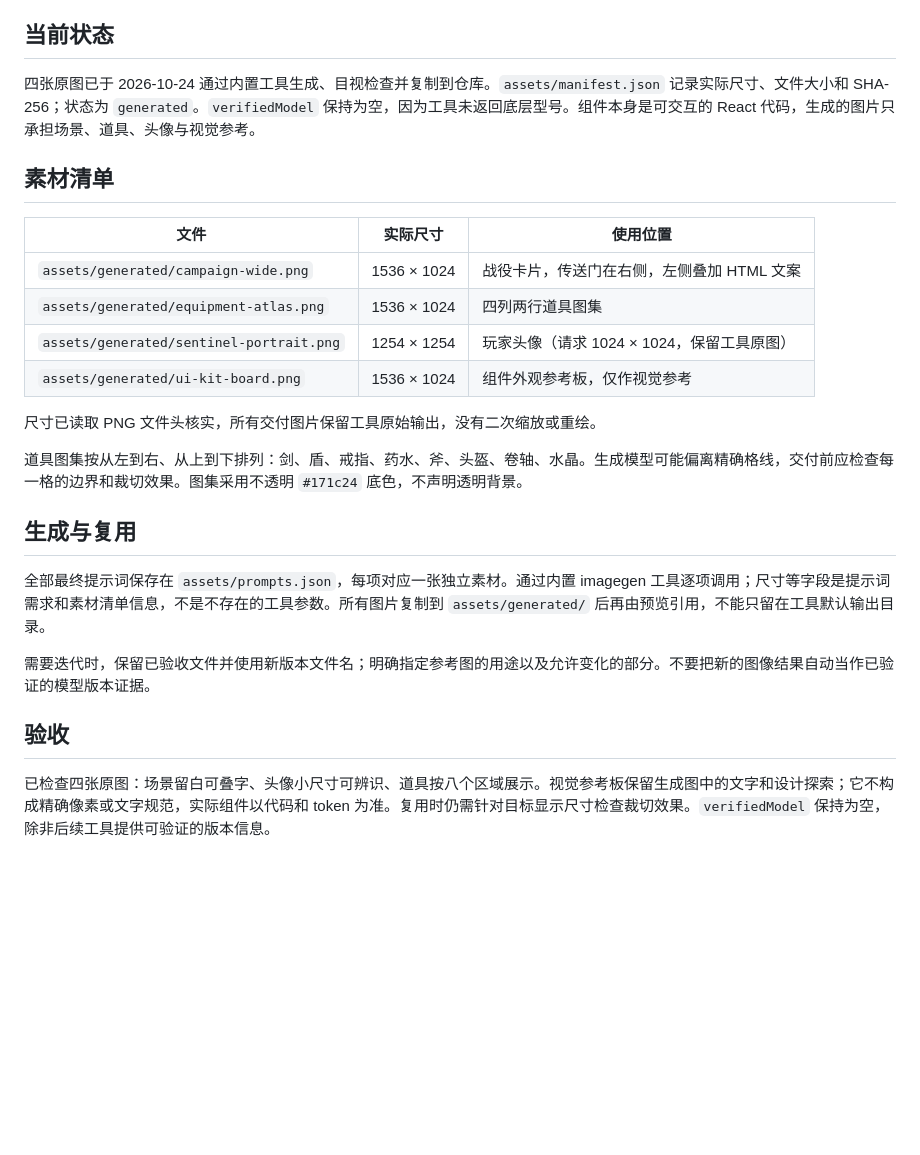
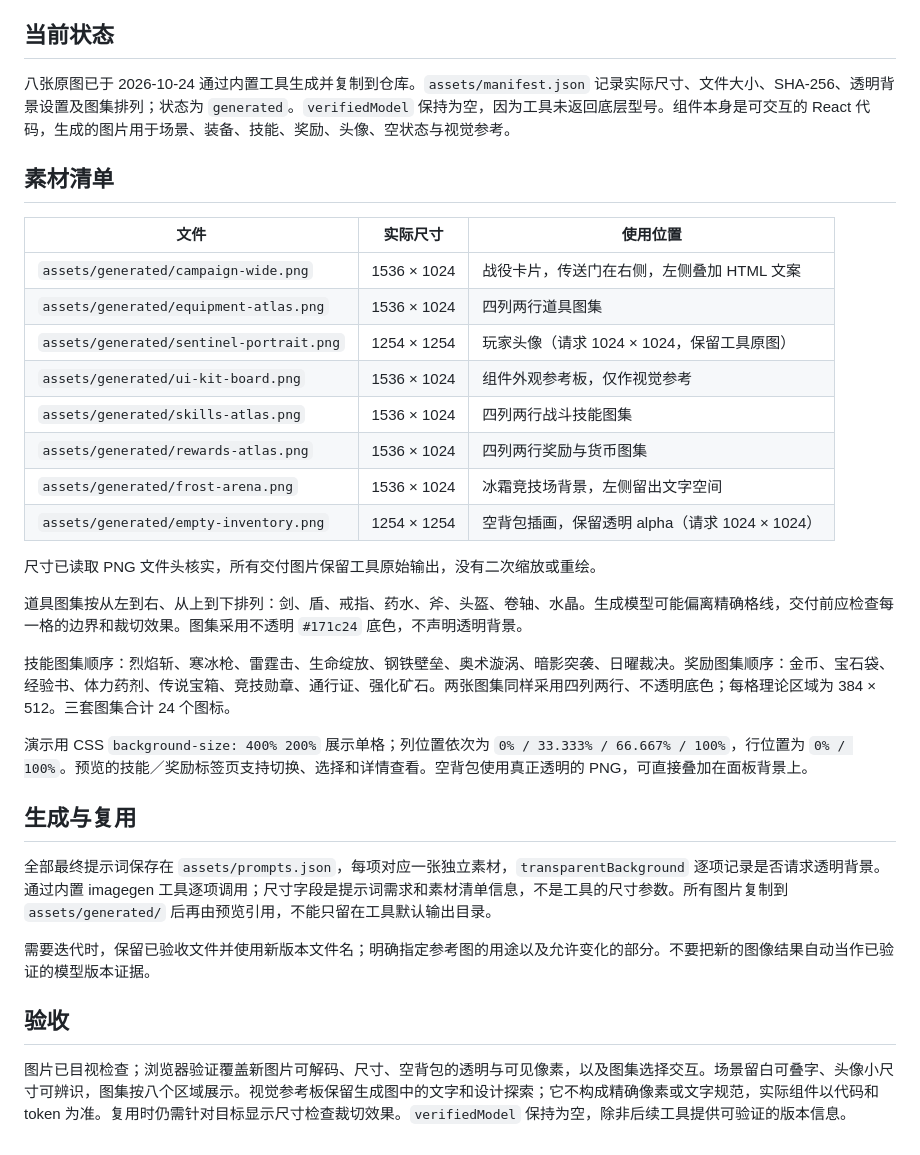
Before and after one commit to dravenlove/arena-ui, a Markdown page: docs/ASSETS.md, the part around the change. Rendered like a GitHub page; blank space fills up the shorter version.

```diff
--- a/docs/ASSETS.md
+++ b/docs/ASSETS.md
@@ -4,7 +4,7 @@
 
 ## 当前状态
 
-四张原图已于 2026-10-24 通过内置工具生成、目视检查并复制到仓库。`assets/manifest.json` 记录实际尺寸、文件大小和 SHA-256；状态为 `generated`。`verifiedModel` 保持为空，因为工具未返回底层型号。组件本身是可交互的 React 代码，生成的图片只承担场景、道具、头像与视觉参考。
+八张原图已于 2026-10-24 通过内置工具生成并复制到仓库。`assets/manifest.json` 记录实际尺寸、文件大小、SHA-256、透明背景设置及图集排列；状态为 `generated`。`verifiedModel` 保持为空，因为工具未返回底层型号。组件本身是可交互的 React 代码，生成的图片用于场景、装备、技能、奖励、头像、空状态与视觉参考。
 
 ## 素材清单
 
@@ -14,17 +14,25 @@
 | `assets/generated/equipment-atlas.png` | 1536 × 1024 | 四列两行道具图集 |
 | `assets/generated/sentinel-portrait.png` | 1254 × 1254 | 玩家头像（请求 1024 × 1024，保留工具原图） |
 | `assets/generated/ui-kit-board.png` | 1536 × 1024 | 组件外观参考板，仅作视觉参考 |
+| `assets/generated/skills-atlas.png` | 1536 × 1024 | 四列两行战斗技能图集 |
+| `assets/generated/rewards-atlas.png` | 1536 × 1024 | 四列两行奖励与货币图集 |
+| `assets/generated/frost-arena.png` | 1536 × 1024 | 冰霜竞技场背景，左侧留出文字空间 |
+| `assets/generated/empty-inventory.png` | 1254 × 1254 | 空背包插画，保留透明 alpha（请求 1024 × 1024） |
 
 尺寸已读取 PNG 文件头核实，所有交付图片保留工具原始输出，没有二次缩放或重绘。
 
 道具图集按从左到右、从上到下排列：剑、盾、戒指、药水、斧、头盔、卷轴、水晶。生成模型可能偏离精确格线，交付前应检查每一格的边界和裁切效果。图集采用不透明 `#171c24` 底色，不声明透明背景。
 
+技能图集顺序：烈焰斩、寒冰枪、雷霆击、生命绽放、钢铁壁垒、奥术漩涡、暗影突袭、日曜裁决。奖励图集顺序：金币、宝石袋、经验书、体力药剂、传说宝箱、竞技勋章、通行证、强化矿石。两张图集同样采用四列两行、不透明底色；每格理论区域为 384 × 512。三套图集合计 24 个图标。
+
+演示用 CSS `background-size: 400% 200%` 展示单格；列位置依次为 `0% / 33.333% / 66.667% / 100%`，行位置为 `0% / 100%`。预览的技能／奖励标签页支持切换、选择和详情查看。空背包使用真正透明的 PNG，可直接叠加在面板背景上。
+
 ## 生成与复用
 
-全部最终提示词保存在 `assets/prompts.json`，每项对应一张独立素材。通过内置 imagegen 工具逐项调用；尺寸等字段是提示词需求和素材清单信息，不是不存在的工具参数。所有图片复制到 `assets/generated/` 后再由预览引用，不能只留在工具默认输出目录。
+全部最终提示词保存在 `assets/prompts.json`，每项对应一张独立素材，`transparentBackground` 逐项记录是否请求透明背景。通过内置 imagegen 工具逐项调用；尺寸字段是提示词需求和素材清单信息，不是工具的尺寸参数。所有图片复制到 `assets/generated/` 后再由预览引用，不能只留在工具默认输出目录。
 
 需要迭代时，保留已验收文件并使用新版本文件名；明确指定参考图的用途以及允许变化的部分。不要把新的图像结果自动当作已验证的模型版本证据。
 
 ## 验收
 
-已检查四张原图：场景留白可叠字、头像小尺寸可辨识、道具按八个区域展示。视觉参考板保留生成图中的文字和设计探索；它不构成精确像素或文字规范，实际组件以代码和 token 为准。复用时仍需针对目标显示尺寸检查裁切效果。`verifiedModel` 保持为空，除非后续工具提供可验证的版本信息。
+图片已目视检查；浏览器验证覆盖新图片可解码、尺寸、空背包的透明与可见像素，以及图集选择交互。场景留白可叠字、头像小尺寸可辨识，图集按八个区域展示。视觉参考板保留生成图中的文字和设计探索；它不构成精确像素或文字规范，实际组件以代码和 token 为准。复用时仍需针对目标显示尺寸检查裁切效果。`verifiedModel` 保持为空，除非后续工具提供可验证的版本信息。
```
Also changed, not shown: README.md (+8 -2 lines), docs/expansion-preview.png (added), 11 other files.
